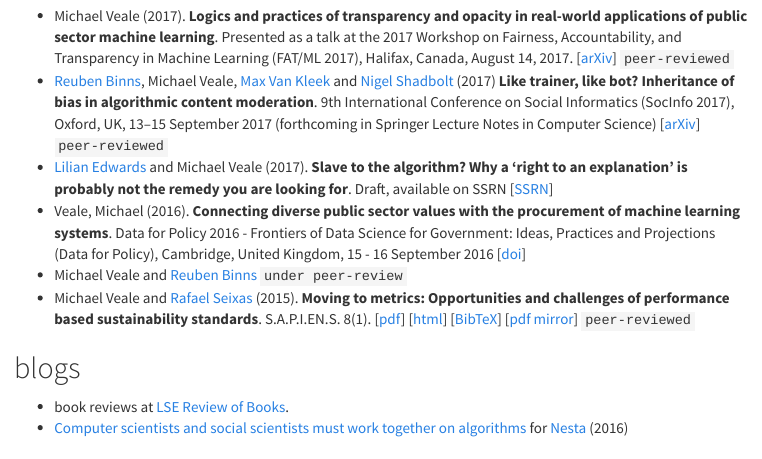
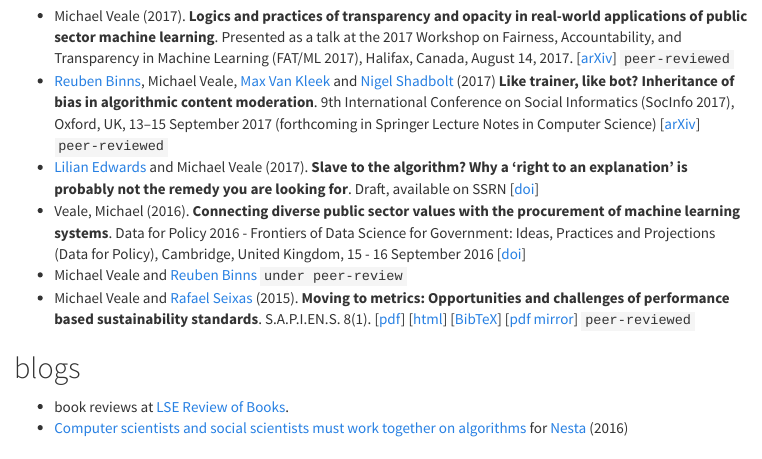
Before and after one commit to veale/old-veale.github.io, an R Markdown document (index.Rmd): the page in a window 1100 px wide, from 2000 px down. The pictures show the output file index.html that the author committed with the source, opened offline; menus at the side of the page are left out.

Commit message:
added doi

```diff
--- a/index.Rmd
+++ b/index.Rmd
@@ -99,7 +99,7 @@ Editor curating technical engineering news for practitioner and educational audi
 
 - Michael Veale (2017). **Logics and practices of transparency and opacity in real-world applications of public sector machine learning**. Presented as a talk at the 2017 Workshop on Fairness, Accountability, and Transparency in Machine Learning (FAT/ML 2017), Halifax, Canada, August 14, 2017. [[arXiv](https://arxiv.org/abs/1706.09249)] `peer-reviewed`
 - [Reuben Binns](http://www.reubenbinns.com), Michael Veale, [Max Van Kleek](http://hip.cat) and [Nigel Shadbolt](https://en.wikipedia.org/wiki/Nigel_Shadbolt) (2017) **Like trainer, like bot? Inheritance of bias in algorithmic content moderation**. 9th International Conference on Social Informatics (SocInfo 2017), Oxford, UK, 13--15 September 2017 (forthcoming in Springer Lecture Notes in Computer Science)  [[arXiv](https://arxiv.org/abs/1707.01477)] `peer-reviewed`
-- [Lilian Edwards](https://www.strath.ac.uk/staff/edwardslilianprof/) and Michael Veale (2017). **Slave to the algorithm? Why a ‘right to an explanation’ is probably not the remedy you are looking for**. Draft, available on SSRN [[SSRN](https://ssrn.com/abstract=2972855)]
+- [Lilian Edwards](https://www.strath.ac.uk/staff/edwardslilianprof/) and Michael Veale (2017). **Slave to the algorithm? Why a ‘right to an explanation’ is probably not the remedy you are looking for**. Draft, available on SSRN [[doi](https://doi.org/10.2139/ssrn.2972855)]
 - Veale, Michael (2016). **Connecting diverse public sector values with the procurement of machine learning systems**.  Data for Policy 2016 - Frontiers of Data Science for Government: Ideas, Practices and Projections (Data for Policy), Cambridge, United Kingdom, 15 - 16 September 2016 [[doi](https://doi.org/10.5281/zenodo.571786)]
 - Michael Veale and [Reuben Binns](http://www.reubenbinns.com) `under peer-review`
 - Michael Veale and [Rafael Seixas](http://www.bonsucro.com/en/team/) (2015). **Moving to metrics: Opportunities and challenges of performance based sustainability standards**. S.A.P.I.EN.S. 8(1). [[pdf](https://sapiens.revues.org/pdf/1713)] [[html](https://sapiens.revues.org/1713)] [[BibTeX](./x/2015vealeseixas.bib)] [[pdf mirror](./x/2015vealeseixas.pdf)] `peer-reviewed`
```
Also changed, not shown: index.html.
